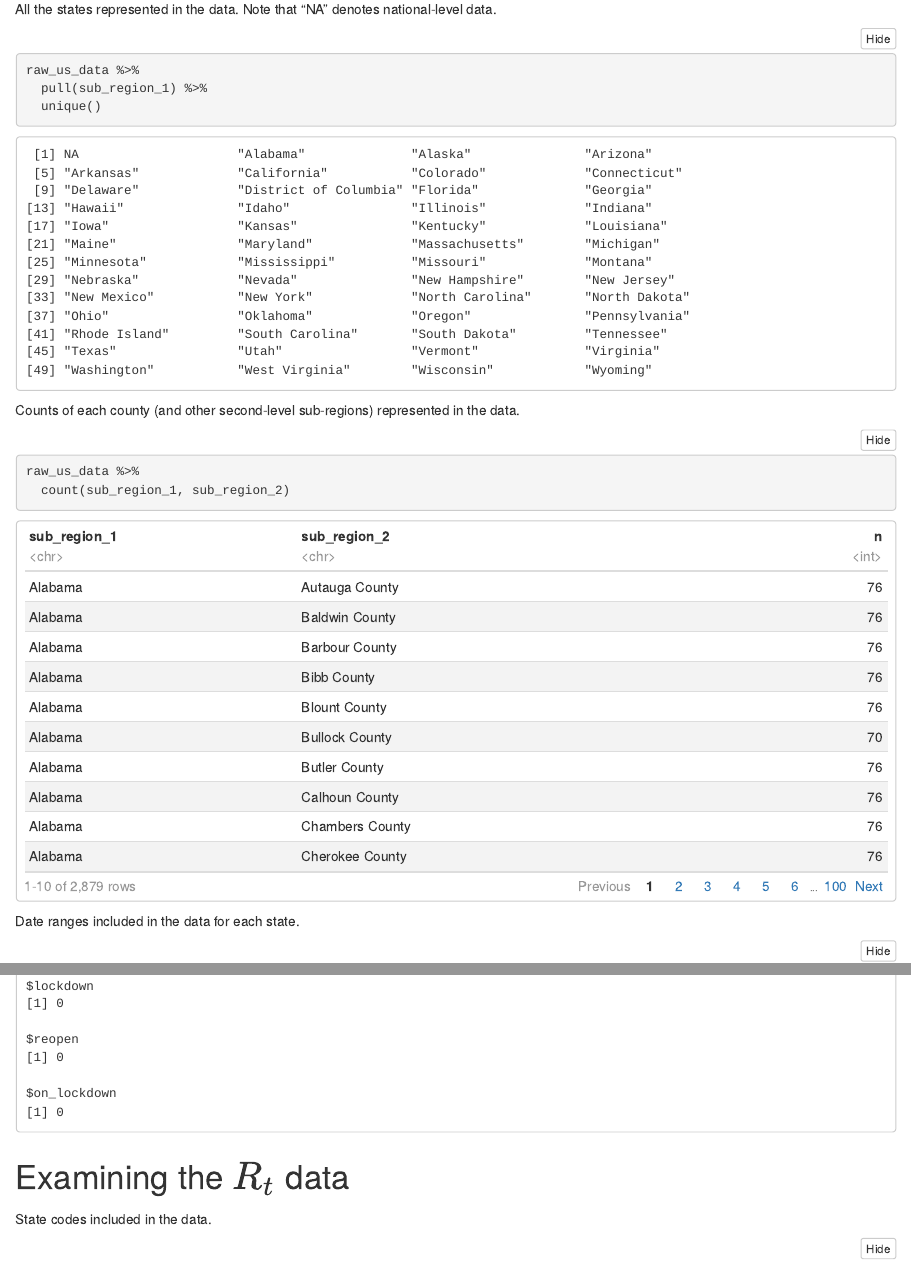
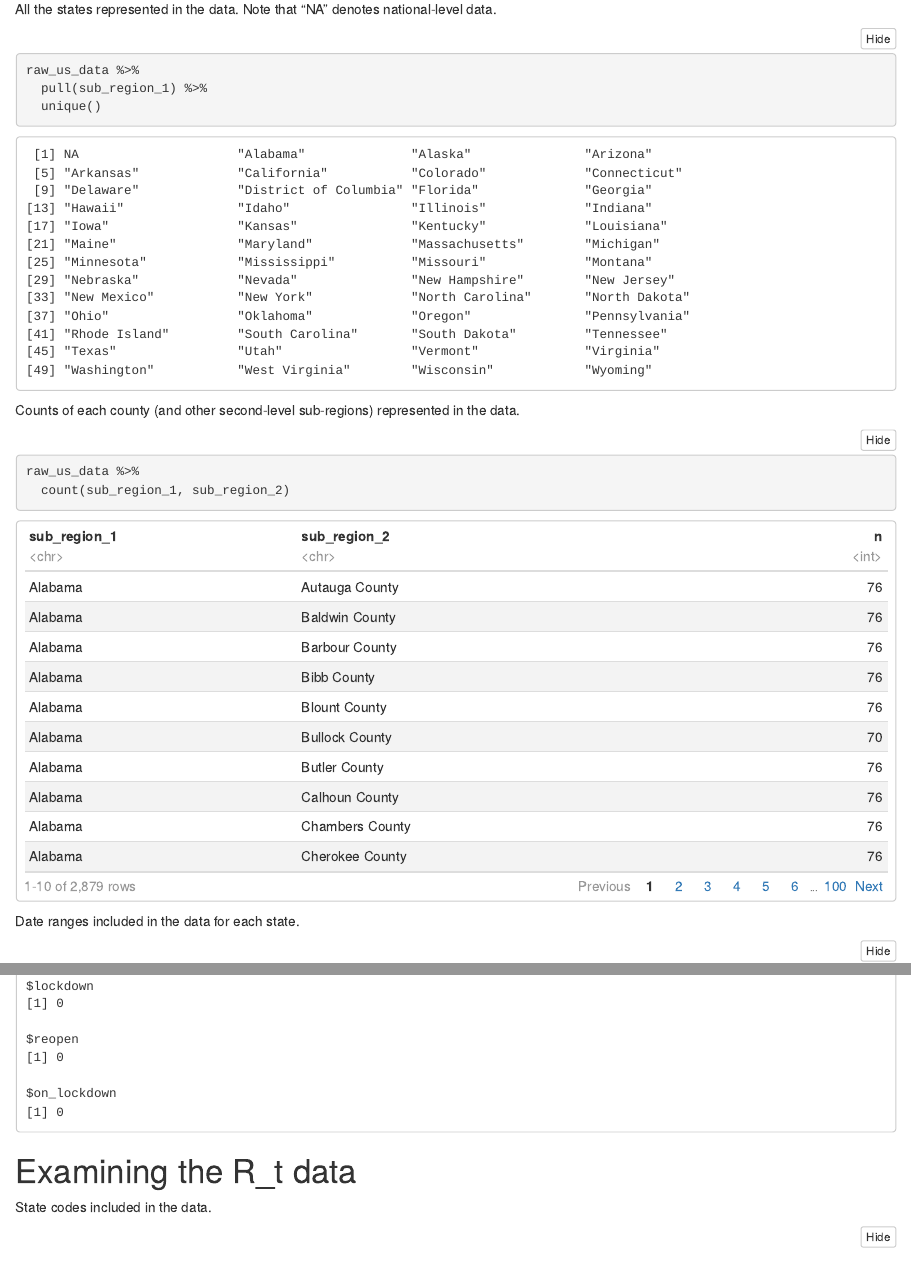
Before and after one commit to bnoland/covid19_mobility, an R Markdown document (eda.Rmd): the page in a window 1100 px wide, from 1140 px down, and a second part further down, joined at a grey line. The pictures show the output file eda.nb.html that the author committed with the source, opened offline.

Commit message:
Remove $$ from title

````diff
--- a/eda.Rmd
+++ b/eda.Rmd
@@ -85,7 +85,8 @@ state_level_data %>%
   map(~ sum(is.na(.x)))
 ```
 
-# Examining the $R_t$ data
+<!-- TODO: For some reason GitHub markdown doesn't like equation mode. -->
+# Examining the R_t data
 
 State codes included in the data.
 ```{r rt-states}
````
Also changed, not shown: eda.nb.html.
